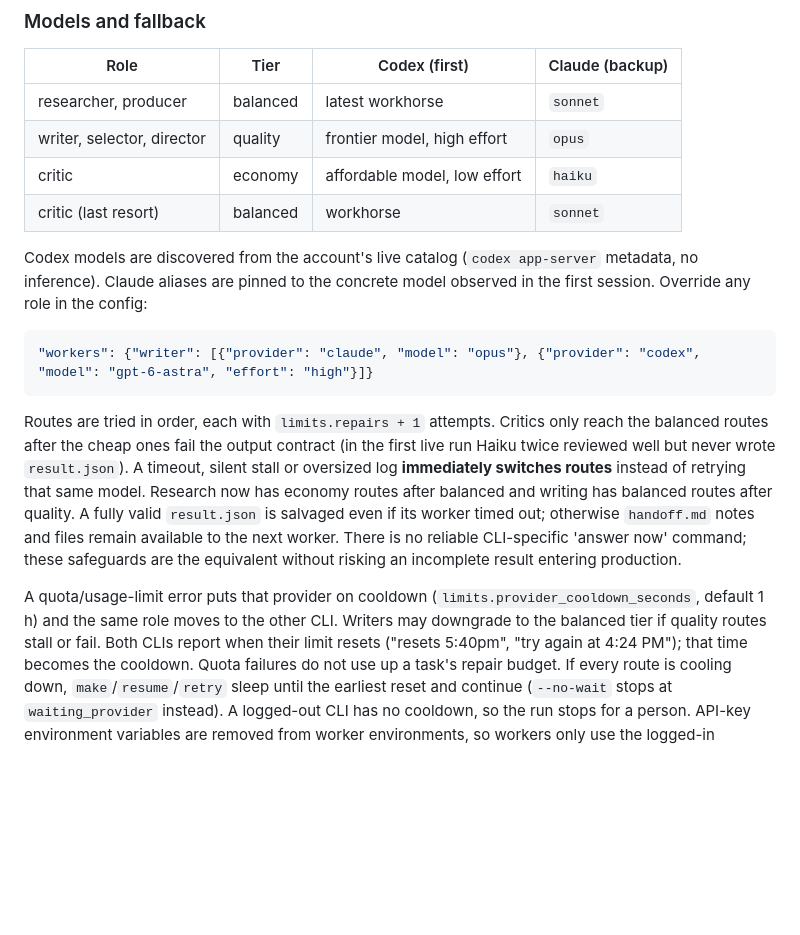
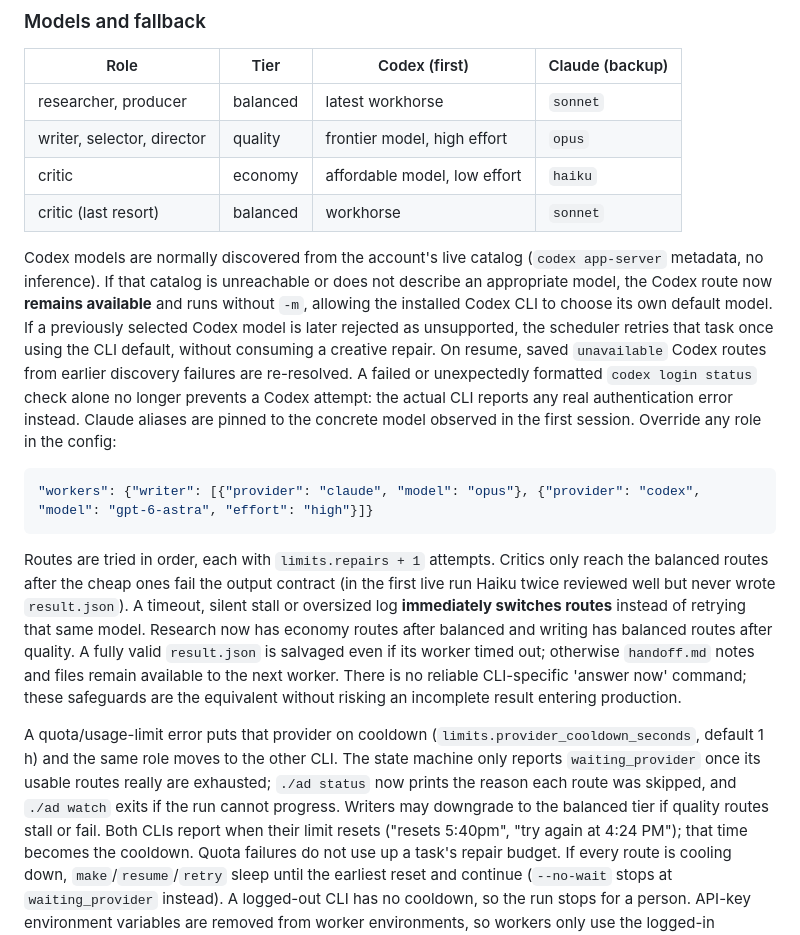
Before and after one commit to goosnav/goosnav-ad-studio, a Markdown page: dev/OPERATIONS.md, the part around the change. Rendered like a GitHub page; blank space fills up the shorter version.

Commit message:
Document Codex fallback after catalog errors and accurate waiting-provider diagnostics

````diff
--- a/dev/OPERATIONS.md
+++ b/dev/OPERATIONS.md
@@ -143,9 +143,18 @@ and only `blocking` findings stop for a person (`needs_review`).
 | critic | economy | affordable model, low effort | `haiku` |
 | critic (last resort) | balanced | workhorse | `sonnet` |
 
-Codex models are discovered from the account's live catalog (`codex
-app-server` metadata, no inference). Claude aliases are pinned to the concrete
-model observed in the first session. Override any role in the config:
+Codex models are normally discovered from the account's live catalog
+(`codex app-server` metadata, no inference). If that catalog is unreachable
+or does not describe an appropriate model, the Codex route now **remains
+available** and runs without `-m`, allowing the installed Codex CLI to
+choose its own default model. If a previously selected Codex model is later
+rejected as unsupported, the scheduler retries that task once using the CLI
+default, without consuming a creative repair. On resume, saved `unavailable`
+Codex routes from earlier discovery failures are re-resolved. A failed or
+unexpectedly formatted `codex login status` check alone no longer prevents a
+Codex attempt: the actual CLI reports any real authentication error instead.
+Claude aliases are pinned to the concrete model observed in the first session.
+Override any role in the config:
 
 ```json
 "workers": {"writer": [{"provider": "claude", "model": "opus"}, {"provider": "codex", "model": "gpt-6-astra", "effort": "high"}]}
@@ -163,7 +172,9 @@ risking an incomplete result entering production.
 
 A quota/usage-limit error puts that provider on cooldown
 (`limits.provider_cooldown_seconds`, default 1 h) and the same role moves to
-the other CLI. Writers may downgrade to the balanced tier if quality routes stall or fail. Both CLIs report when their limit resets ("resets 5:40pm", "try again at
+the other CLI. The state machine only reports `waiting_provider` once its
+usable routes really are exhausted; `./ad status` now prints the reason each
+route was skipped, and `./ad watch` exits if the run cannot progress. Writers may downgrade to the balanced tier if quality routes stall or fail. Both CLIs report when their limit resets ("resets 5:40pm", "try again at
 4:24 PM"); that time becomes the cooldown. Quota failures do not use up a task's
 repair budget. If every route is cooling down, `make`/`resume`/`retry` sleep until
 the earliest reset and continue (`--no-wait` stops at `waiting_provider` instead).
````
